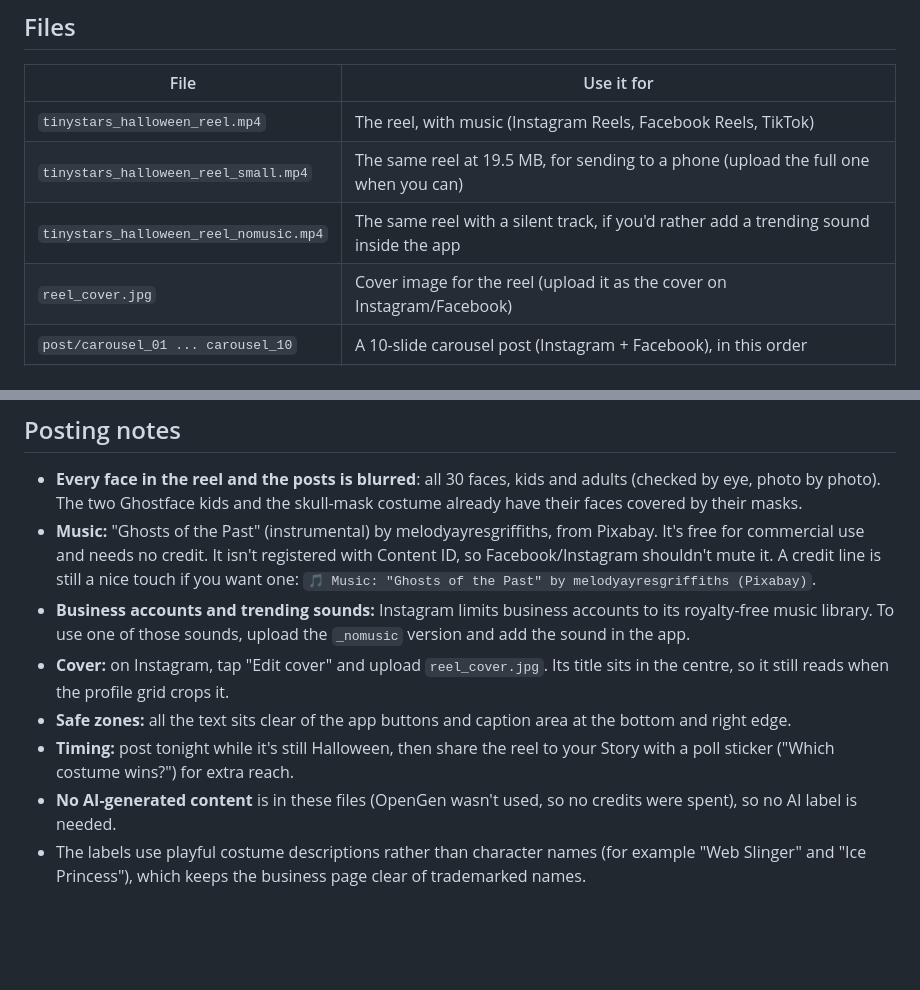
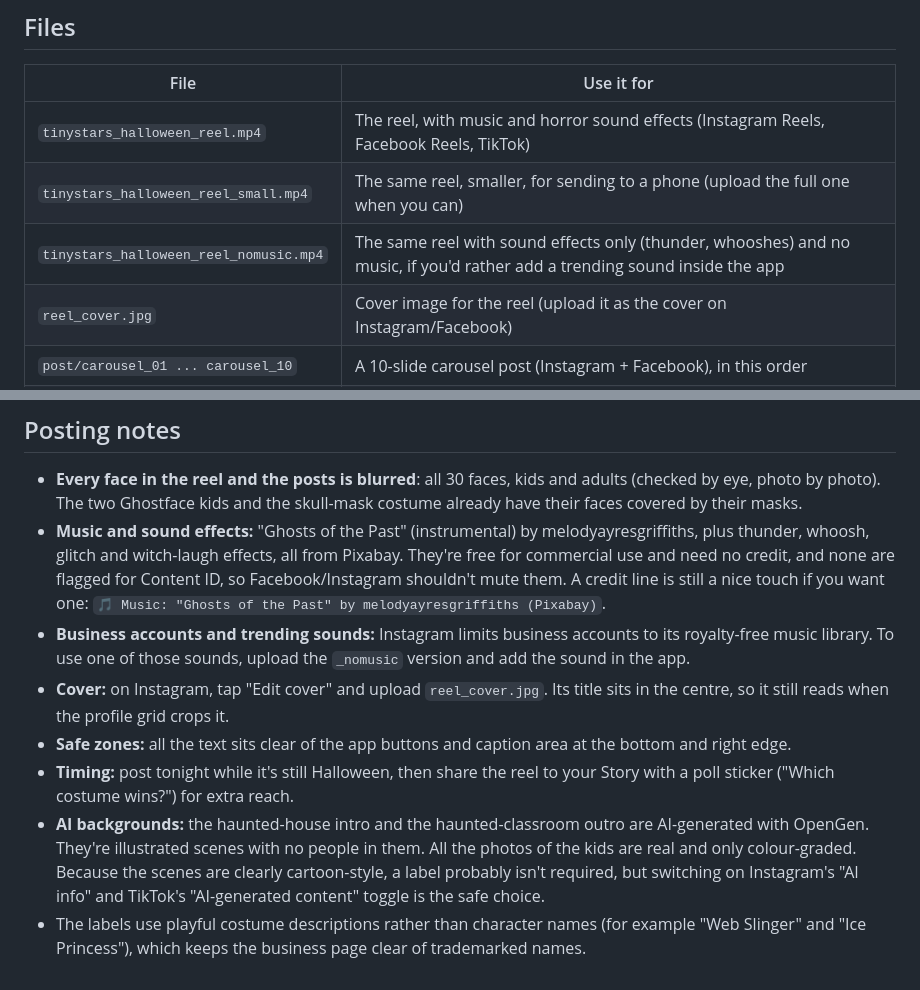
Before and after one commit to MuhammadAyan37/tinystars-halloween-reel, a Markdown page: exports/captions.md, 2 parts joined by grey strips. Drawn GitHub-style; blank space fills up the shorter version.

```diff
--- a/exports/captions.md
+++ b/exports/captions.md
@@ -4,9 +4,9 @@
 
 | File | Use it for |
 |---|---|
-| `tinystars_halloween_reel.mp4` | The reel, with music (Instagram Reels, Facebook Reels, TikTok) |
-| `tinystars_halloween_reel_small.mp4` | The same reel at 19.5 MB, for sending to a phone (upload the full one when you can) |
-| `tinystars_halloween_reel_nomusic.mp4` | The same reel with a silent track, if you'd rather add a trending sound inside the app |
+| `tinystars_halloween_reel.mp4` | The reel, with music and horror sound effects (Instagram Reels, Facebook Reels, TikTok) |
+| `tinystars_halloween_reel_small.mp4` | The same reel, smaller, for sending to a phone (upload the full one when you can) |
+| `tinystars_halloween_reel_nomusic.mp4` | The same reel with sound effects only (thunder, whooshes) and no music, if you'd rather add a trending sound inside the app |
 | `reel_cover.jpg` | Cover image for the reel (upload it as the cover on Instagram/Facebook) |
 | `post/carousel_01 ... carousel_10` | A 10-slide carousel post (Instagram + Facebook), in this order |
 | `post/all_costumes_collage.jpg` | All 22 costumes numbered on one image (Facebook post, Instagram Story, or a carousel slide) |
@@ -58,10 +58,10 @@ Children at Tiny Stars Daycare in Halloween costumes, including a witch, a baby
 ## Posting notes
 
 - **Every face in the reel and the posts is blurred**: all 30 faces, kids and adults (checked by eye, photo by photo). The two Ghostface kids and the skull-mask costume already have their faces covered by their masks.
-- **Music:** "Ghosts of the Past" (instrumental) by melodyayresgriffiths, from Pixabay. It's free for commercial use and needs no credit. It isn't registered with Content ID, so Facebook/Instagram shouldn't mute it. A credit line is still a nice touch if you want one: `🎵 Music: "Ghosts of the Past" by melodyayresgriffiths (Pixabay)`.
+- **Music and sound effects:** "Ghosts of the Past" (instrumental) by melodyayresgriffiths, plus thunder, whoosh, glitch and witch-laugh effects, all from Pixabay. They're free for commercial use and need no credit, and none are flagged for Content ID, so Facebook/Instagram shouldn't mute them. A credit line is still a nice touch if you want one: `🎵 Music: "Ghosts of the Past" by melodyayresgriffiths (Pixabay)`.
 - **Business accounts and trending sounds:** Instagram limits business accounts to its royalty-free music library. To use one of those sounds, upload the `_nomusic` version and add the sound in the app.
 - **Cover:** on Instagram, tap "Edit cover" and upload `reel_cover.jpg`. Its title sits in the centre, so it still reads when the profile grid crops it.
 - **Safe zones:** all the text sits clear of the app buttons and caption area at the bottom and right edge.
 - **Timing:** post tonight while it's still Halloween, then share the reel to your Story with a poll sticker ("Which costume wins?") for extra reach.
-- **No AI-generated content** is in these files (OpenGen wasn't used, so no credits were spent), so no AI label is needed.
+- **AI backgrounds:** the haunted-house intro and the haunted-classroom outro are AI-generated with OpenGen. They're illustrated scenes with no people in them. All the photos of the kids are real and only colour-graded. Because the scenes are clearly cartoon-style, a label probably isn't required, but switching on Instagram's "AI info" and TikTok's "AI-generated content" toggle is the safe choice.
 - The labels use playful costume descriptions rather than character names (for example "Web Slinger" and "Ice Princess"), which keeps the business page clear of trademarked names.
```
Also changed, not shown: README.md (+20 -8 lines), docs/demo.png, 8 other files.
